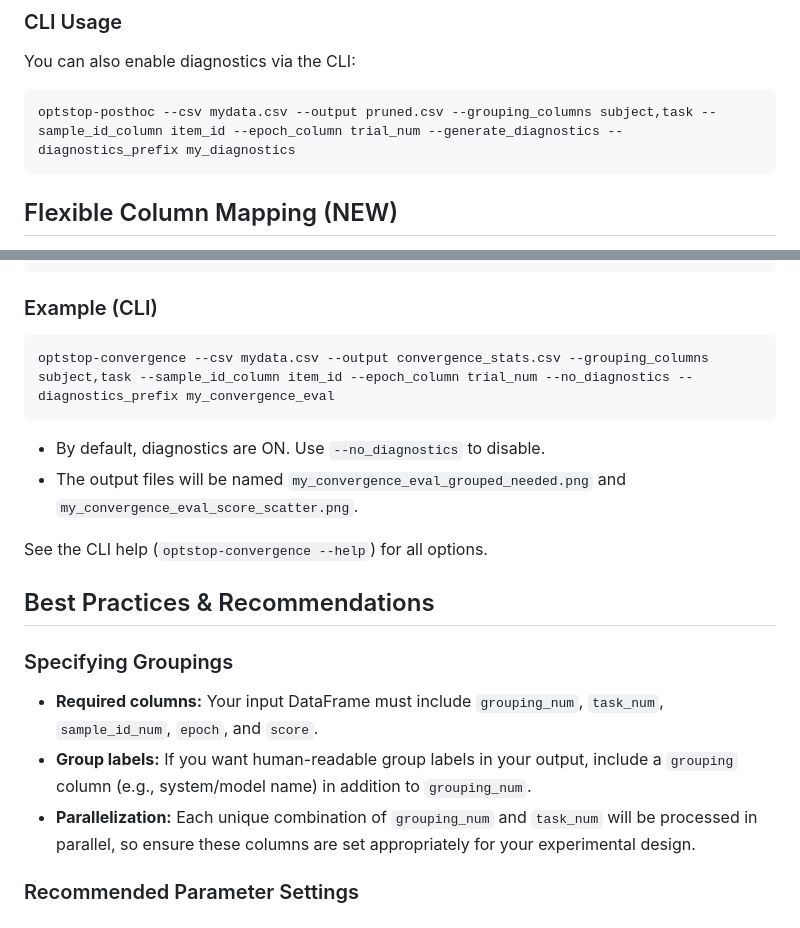
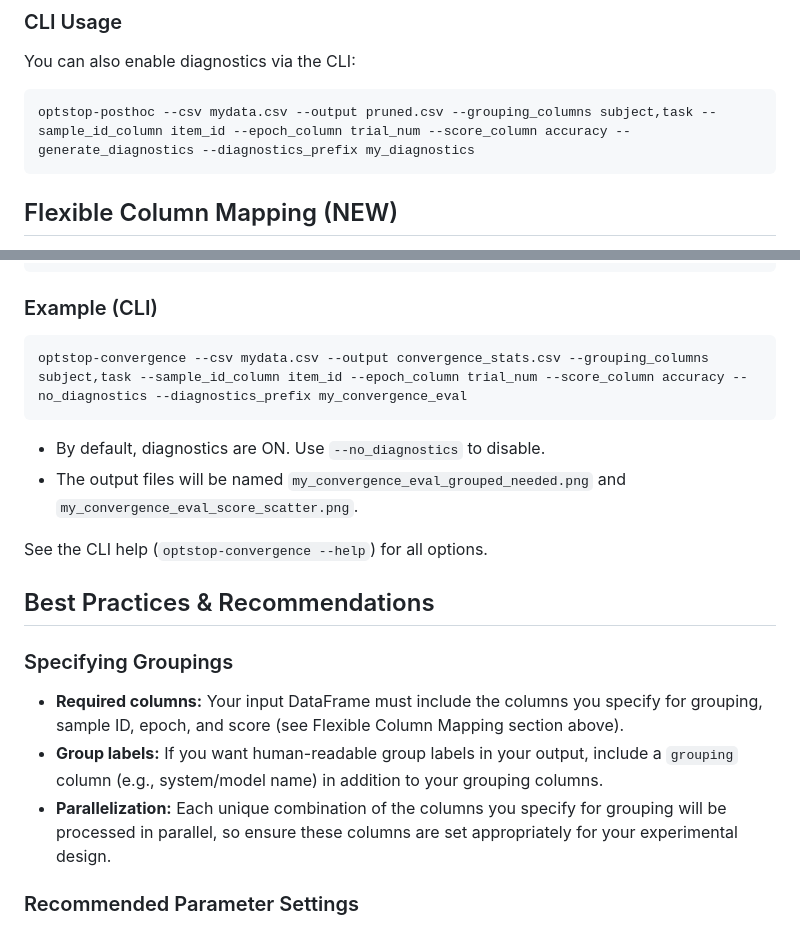
Before and after one commit to UKGovernmentBEIS/optstop, a Markdown page: README.md, 2 parts joined by grey strips. GitHub-like rendering.

````diff
--- a/README.md
+++ b/README.md
@@ -143,7 +143,7 @@ The system also logs comprehensive statistics including:
 You can also enable diagnostics via the CLI:
 
 ```bash
-optstop-posthoc --csv mydata.csv --output pruned.csv --grouping_columns subject,task --sample_id_column item_id --epoch_column trial_num --generate_diagnostics --diagnostics_prefix my_diagnostics
+optstop-posthoc --csv mydata.csv --output pruned.csv --grouping_columns subject,task --sample_id_column item_id --epoch_column trial_num --score_column accuracy --generate_diagnostics --diagnostics_prefix my_diagnostics
 ```
 
 ## Flexible Column Mapping (NEW)
@@ -437,7 +455,7 @@ result = convergence_posthoc(
 
 ### Example (CLI)
 ```bash
-optstop-convergence --csv mydata.csv --output convergence_stats.csv --grouping_columns subject,task --sample_id_column item_id --epoch_column trial_num --no_diagnostics --diagnostics_prefix my_convergence_eval
+optstop-convergence --csv mydata.csv --output convergence_stats.csv --grouping_columns subject,task --sample_id_column item_id --epoch_column trial_num --score_column accuracy --no_diagnostics --diagnostics_prefix my_convergence_eval
 ```
 
 - By default, diagnostics are ON. Use `--no_diagnostics` to disable.
@@ -448,9 +466,9 @@ See the CLI help (`optstop-convergence --help`) for all options.
 ## Best Practices & Recommendations
 
 ### Specifying Groupings
-- **Required columns:** Your input DataFrame must include `grouping_num`, `task_num`, `sample_id_num`, `epoch`, and `score`.
-- **Group labels:** If you want human-readable group labels in your output, include a `grouping` column (e.g., system/model name) in addition to `grouping_num`.
-- **Parallelization:** Each unique combination of `grouping_num` and `task_num` will be processed in parallel, so ensure these columns are set appropriately for your experimental design.
+- **Required columns:** Your input DataFrame must include the columns you specify for grouping, sample ID, epoch, and score (see Flexible Column Mapping section above).
+- **Group labels:** If you want human-readable group labels in your output, include a `grouping` column (e.g., system/model name) in addition to your grouping columns.
+- **Parallelization:** Each unique combination of the columns you specify for grouping will be processed in parallel, so ensure these columns are set appropriately for your experimental design.
 
 ### Recommended Parameter Settings
 - **draws & tune:** For reliable Bayesian inference, use at least `draws=1000` and `tune=1000` (per chain) for real analyses. Lower values (e.g., 50) are only for quick tests or debugging.
````
Also changed, not shown: other parts of README.md (+48 -24 lines).
